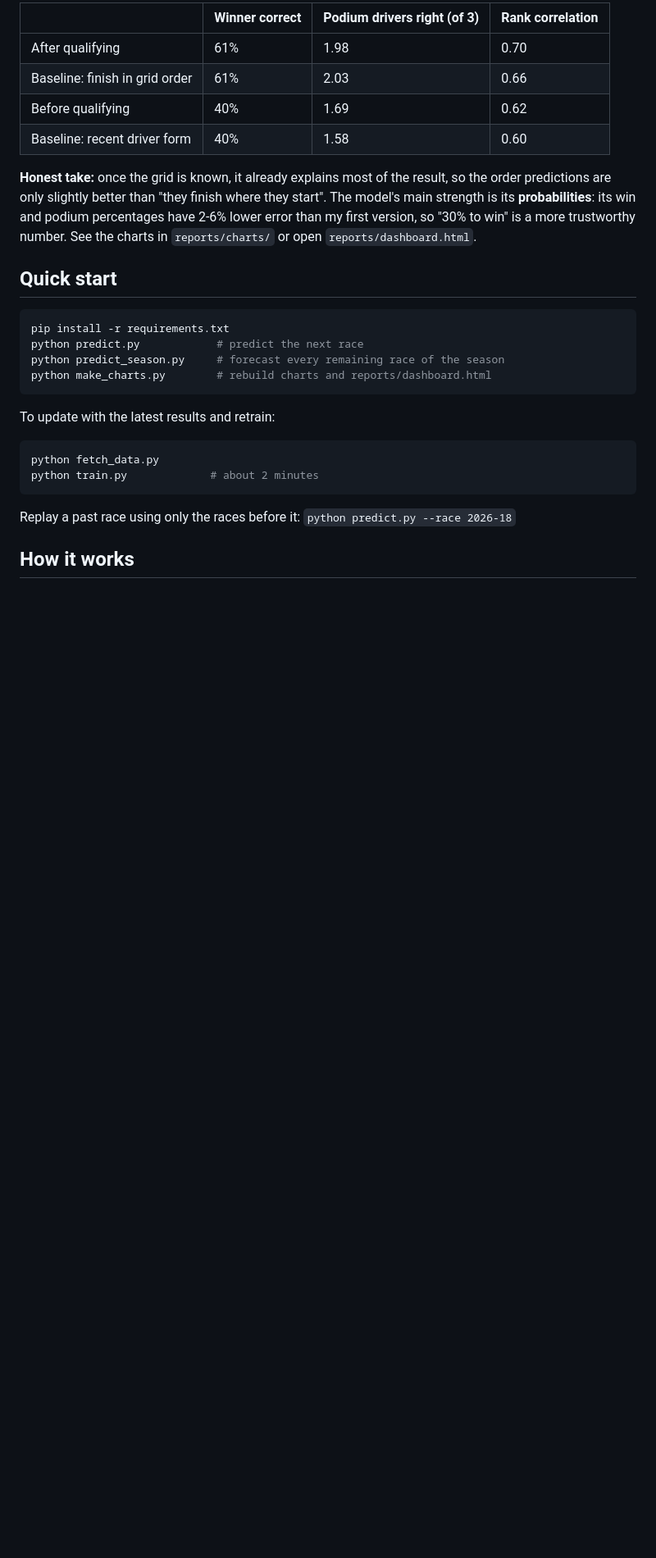
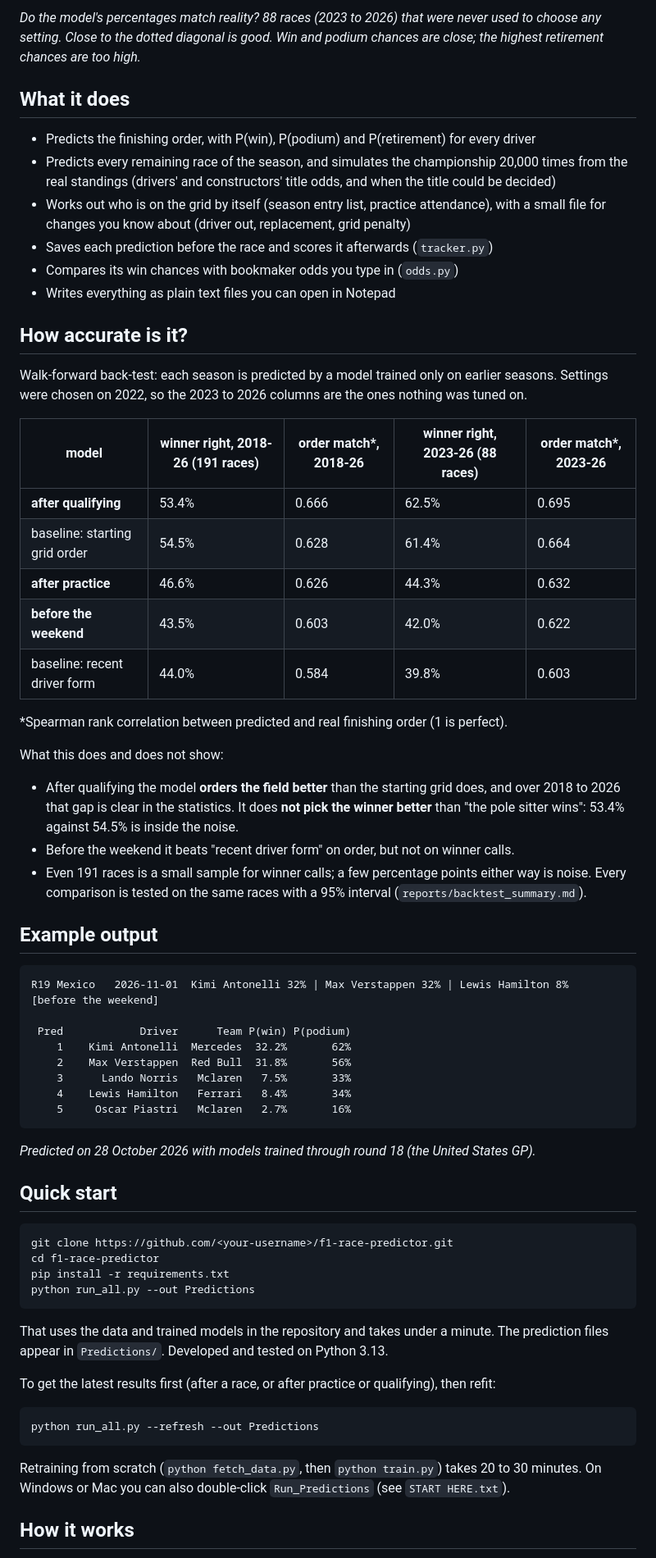
Before and after one commit to M1N-K/ML.Predictions.For.Last.5.F1.Races.2026, a Markdown page: ReadMe.md, the part around one of its changes. Shown at 82% size. GitHub-like rendering; blank space fills up the shorter version.

````diff
--- a/ReadMe.md
+++ b/ReadMe.md
@@ -27,30 +31,78 @@ Tested on 88 real races (2023 to round 18 of 2026). Each season was predicted us
 
-| | Winner correct | Podium drivers right (of 3) | Rank correlation |
-|---|---|---|---|
-| After qualifying | 61% | 1.98 | 0.70 |
-| Baseline: finish in grid order | 61% | 2.03 | 0.66 |
-| Before qualifying | 40% | 1.69 | 0.62 |
-| Baseline: recent driver form | 40% | 1.58 | 0.60 |
+*Do the model's percentages match reality? 88 races (2023 to 2026) that were never used to choose
+any setting. Close to the dotted diagonal is good. Win and podium chances are close; the highest
+retirement chances are too high.*
 
-**Honest take:** once the grid is known, it already explains most of the result, so the order predictions are only slightly better than "they finish where they start". The model's main strength is its **probabilities**: its win and podium percentages have 2-6% lower error than my first version, so "30% to win" is a more trustworthy number. See the charts in `reports/charts/` or open `reports/dashboard.html`.
+## What it does
+
+- Predicts the finishing order, with P(win), P(podium) and P(retirement) for every driver
+- Predicts every remaining race of the season, and simulates the championship 20,000 times from the
+  real standings (drivers' and constructors' title odds, and when the title could be decided)
+- Works out who is on the grid by itself (season entry list, practice attendance), with a small
+  file for changes you know about (driver out, replacement, grid penalty)
+- Saves each prediction before the race and scores it afterwards (`tracker.py`)
+- Compares its win chances with bookmaker odds you type in (`odds.py`)
+- Writes everything as plain text files you can open in Notepad
+
+## How accurate is it?
+
+Walk-forward back-test: each season is predicted by a model trained only on earlier seasons.
+Settings were chosen on 2022, so the 2023 to 2026 columns are the ones nothing was tuned on.
+
+| model | winner right, 2018-26 (191 races) | order match*, 2018-26 | winner right, 2023-26 (88 races) | order match*, 2023-26 |
+|---|---|---|---|---|
+| **after qualifying** | 53.4% | 0.666 | 62.5% | 0.695 |
+| baseline: starting grid order | 54.5% | 0.628 | 61.4% | 0.664 |
+| **after practice** | 46.6% | 0.626 | 44.3% | 0.632 |
+| **before the weekend** | 43.5% | 0.603 | 42.0% | 0.622 |
+| baseline: recent driver form | 44.0% | 0.584 | 39.8% | 0.603 |
+
+\*Spearman rank correlation between predicted and real finishing order (1 is perfect).
+
+What this does and does not show:
+
+- After qualifying the model **orders the field better** than the starting grid does, and over
+  2018 to 2026 that gap is clear in the statistics. It does **not pick the winner better** than
+  "the pole sitter wins": 53.4% against 54.5% is inside the noise.
+- Before the weekend it beats "recent driver form" on order, but not on winner calls.
+- Even 191 races is a small sample for winner calls; a few percentage points either way is noise.
+  Every comparison is tested on the same races with a 95% interval (`reports/backtest_summary.md`).
+
+## Example output
+
+```
+R19 Mexico   2026-11-01  Kimi Antonelli 32% | Max Verstappen 32% | Lewis Hamilton 8%   [before the weekend]
+
+ Pred            Driver      Team P(win) P(podium)
+    1    Kimi Antonelli  Mercedes  32.2%       62%
+    2    Max Verstappen  Red Bull  31.8%       56%
+    3      Lando Norris   Mclaren   7.5%       33%
+    4    Lewis Hamilton   Ferrari   8.4%       34%
+    5     Oscar Piastri   Mclaren   2.7%       16%
+```
+
+*Predicted on 28 October 2026 with models trained through round 18 (the United States GP).*
 
 ## Quick start
 
 ```bash
+git clone https://github.com/<your-username>/f1-race-predictor.git
+cd f1-race-predictor
 pip install -r requirements.txt
-python predict.py            # predict the next race
-python predict_season.py     # forecast every remaining race of the season
-python make_charts.py        # rebuild charts and reports/dashboard.html
+python run_all.py --out Predictions
 ```
 
-To update with the latest results and retrain:
+That uses the data and trained models in the repository and takes under a minute. The prediction
+files appear in `Predictions/`. Developed and tested on Python 3.13.
+
+To get the latest results first (after a race, or after practice or qualifying), then refit:
 
 ```bash
-python fetch_data.py
-python train.py             # about 2 minutes
+python run_all.py --refresh --out Predictions
 ```
 
-Replay a past race using only the races before it: `python predict.py --race 2026-18`
+Retraining from scratch (`python fetch_data.py`, then `python train.py`) takes 20 to 30 minutes.
+On Windows or Mac you can also double-click `Run_Predictions` (see `START HERE.txt`).
 
 ## How it works
 
````
Also changed, not shown: other parts of ReadMe.md (+66 -26 lines).
